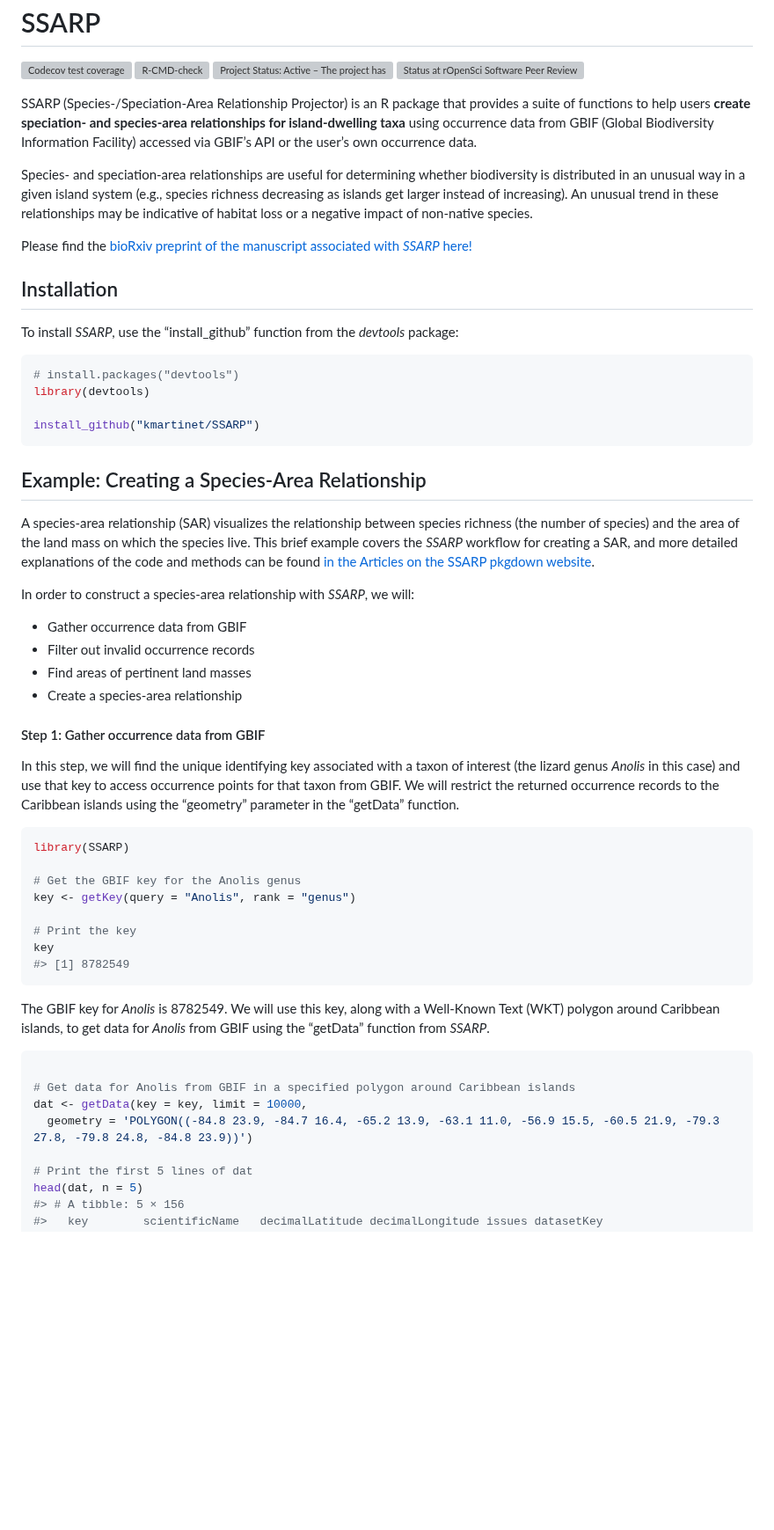
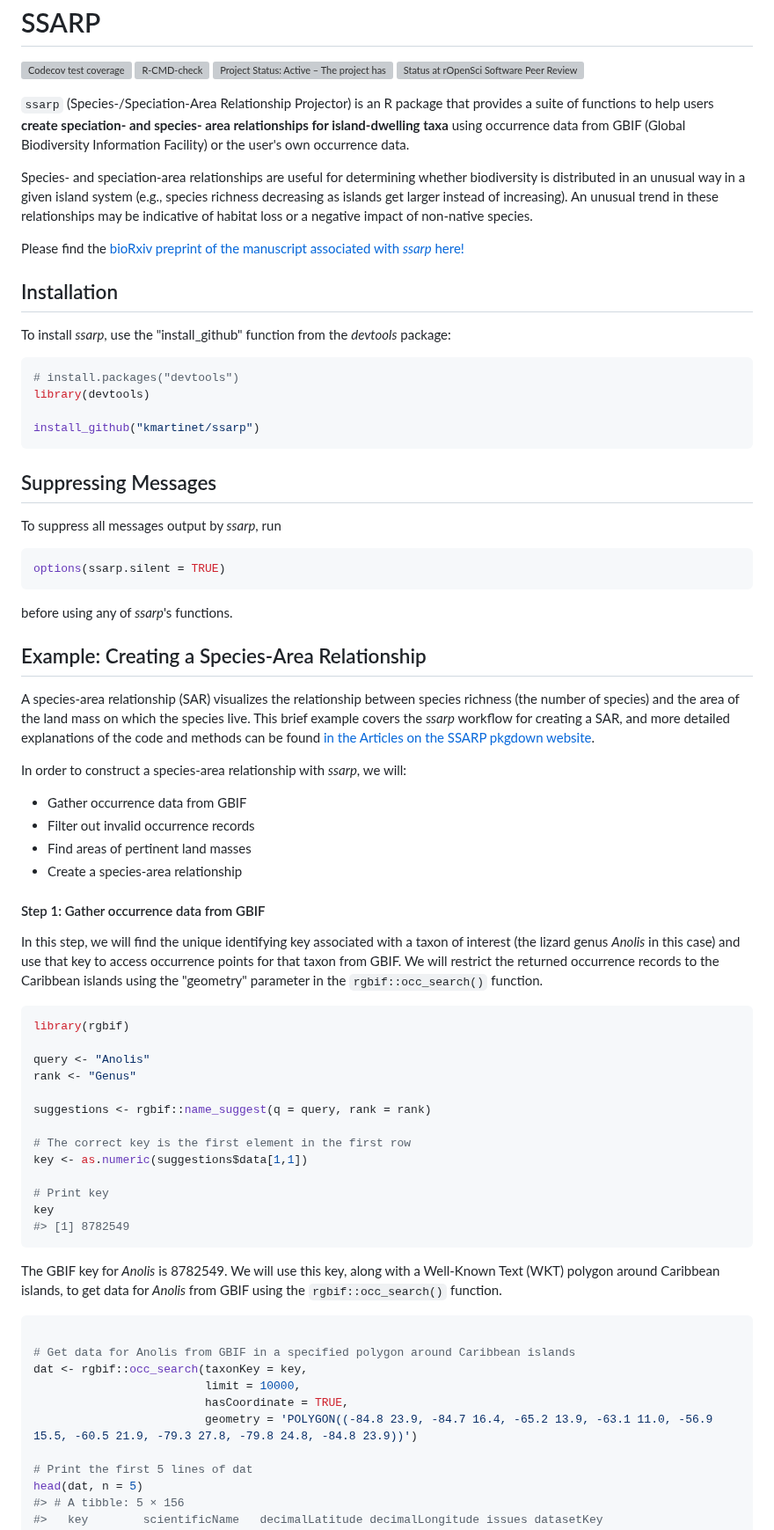
Before and after one commit to kmartinet/SSARP, a Markdown page: README.md, the part around one of its changes. Shown at 88% size. Drawn GitHub-style; blank space fills up the shorter version; grey boxes are pictures that could not be loaded.

````diff
--- a/README.md
+++ b/README.md
@@ -15,38 +15,44 @@ developed.](https://www.repostatus.org/badges/latest/active.svg)](https://www.re
 Review](https://badges.ropensci.org/685_status.svg)](https://github.com/ropensci/software-review/issues/685)
 <!-- badges: end -->
 
-SSARP (Species-/Speciation-Area Relationship Projector) is an R package
-that provides a suite of functions to help users **create speciation-
-and species-area relationships for island-dwelling taxa** using
-occurrence data from GBIF (Global Biodiversity Information Facility)
-accessed via GBIF’s API or the user’s own occurrence data.
+`ssarp` (Species-/Speciation-Area Relationship Projector) is an R package that
+provides a suite of functions to help users **create speciation- and species-
+area relationships for island-dwelling taxa** using occurrence data from GBIF
+(Global Biodiversity Information Facility) or the user's own occurrence data.
 
-Species- and speciation-area relationships are useful for determining
-whether biodiversity is distributed in an unusual way in a given island
-system (e.g., species richness decreasing as islands get larger instead
-of increasing). An unusual trend in these relationships may be
-indicative of habitat loss or a negative impact of non-native species.
+Species- and speciation-area relationships are useful for determining whether
+biodiversity is distributed in an unusual way in a given island system
+(e.g., species richness decreasing as islands get larger instead of
+increasing). An unusual trend in these relationships may be indicative of
+habitat loss or a negative impact of non-native species.
 
-Please find the [bioRxiv preprint of the manuscript associated with
-*SSARP*
-here!](https://www.biorxiv.org/content/10.1101/2024.12.31.630948v1)
+Please find the [bioRxiv preprint of the manuscript associated with *ssarp* here!](https://www.biorxiv.org/content/10.1101/2024.12.31.630948v1)
 
 ## Installation
 
-To install *SSARP*, use the “install_github” function from the
-*devtools* package:
+To install *ssarp*, use the "install_github" function from the *devtools* package:
 
 ``` r
 # install.packages("devtools")
 library(devtools)
 
-install_github("kmartinet/SSARP")
+install_github("kmartinet/ssarp")
 ```
+
+## Suppressing Messages
+
+To suppress all messages output by *ssarp*, run
+
+``` r
+options(ssarp.silent = TRUE)
+```
+
+before using any of *ssarp*'s functions.
 
 ## Example: Creating a Species-Area Relationship
 
 A species-area relationship (SAR) visualizes the relationship between
 species richness (the number of species) and the area of the land mass
-on which the species live. This brief example covers the *SSARP*
+on which the species live. This brief example covers the *ssarp*
 workflow for creating a SAR, and more detailed explanations of the code
 and methods can be found [in the Articles on the SSARP pkgdown
@@ -54,5 +60,5 @@ website](https://kmartinet.github.io/SSARP/index.html).
 
-In order to construct a species-area relationship with *SSARP*, we will:
+In order to construct a species-area relationship with *ssarp*, we will:
 
 - Gather occurrence data from GBIF
 - Filter out invalid occurrence records
@@ -65,28 +71,35 @@ In this step, we will find the unique identifying key associated with a
 taxon of interest (the lizard genus *Anolis* in this case) and use that
 key to access occurrence points for that taxon from GBIF. We will
 restrict the returned occurrence records to the Caribbean islands using
-the “geometry” parameter in the “getData” function.
+the "geometry" parameter in the `rgbif::occ_search()` function.
 
 ``` r
-library(SSARP)
+library(rgbif)
 
-# Get the GBIF key for the Anolis genus
-key <- getKey(query = "Anolis", rank = "genus")
+query <- "Anolis"
+rank <- "Genus"
 
-# Print the key
+suggestions <- rgbif::name_suggest(q = query, rank = rank)
+
+# The correct key is the first element in the first row
+key <- as.numeric(suggestions$data[1,1])
+
+# Print key
 key
 #> [1] 8782549
 ```
 
-The GBIF key for *Anolis* is 8782549. We will use this key, along with a
-Well-Known Text (WKT) polygon around Caribbean islands, to get data for
-*Anolis* from GBIF using the “getData” function from *SSARP*.
+The GBIF key for *Anolis* is 8782549. We will use this key, along with
+a Well-Known Text (WKT) polygon around Caribbean islands, to get data
+for *Anolis* from GBIF using the `rgbif::occ_search()` function.
 
 ``` r
 
 # Get data for Anolis from GBIF in a specified polygon around Caribbean islands
-dat <- getData(key = key, limit = 10000,
-  geometry = 'POLYGON((-84.8 23.9, -84.7 16.4, -65.2 13.9, -63.1 11.0, -56.9 15.5, -60.5 21.9, -79.3 27.8, -79.8 24.8, -84.8 23.9))')
+dat <- rgbif::occ_search(taxonKey = key,
+                         limit = 10000,
+                         hasCoordinate = TRUE,
+                         geometry = 'POLYGON((-84.8 23.9, -84.7 16.4, -65.2 13.9, -63.1 11.0, -56.9 15.5, -60.5 21.9, -79.3 27.8, -79.8 24.8, -84.8 23.9))')
 
 # Print the first 5 lines of dat
 head(dat, n = 5)
````
Also changed, not shown: other parts of README.md (+31 -110 lines).
